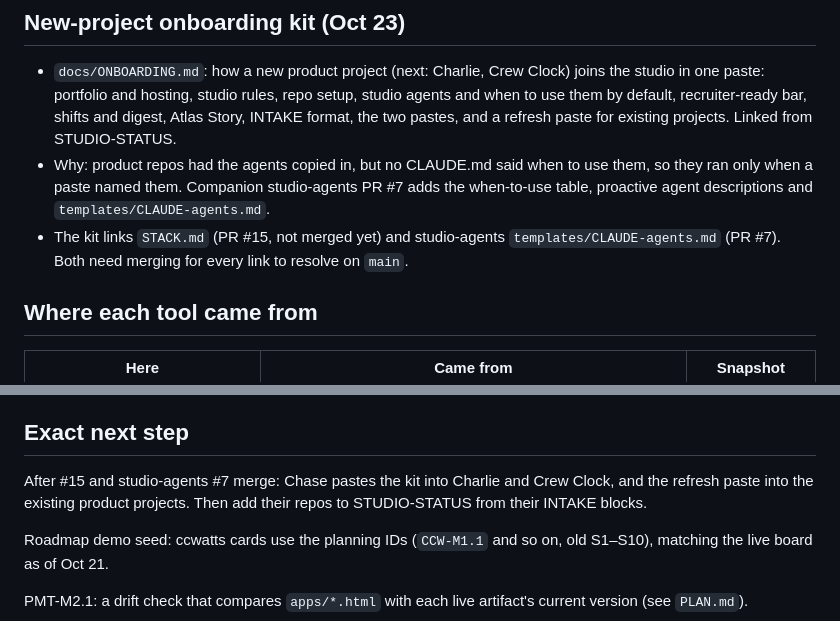
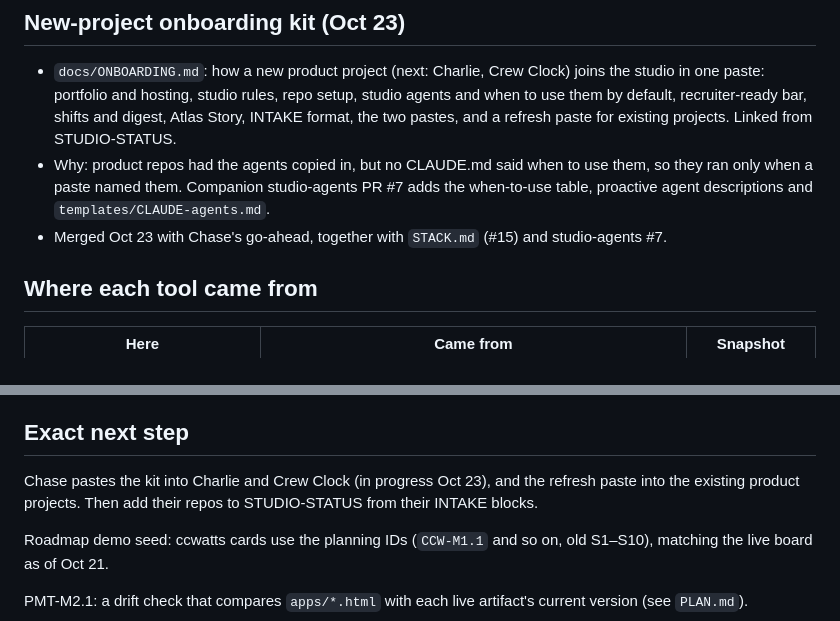
Before and after one commit to holroydchase-afk/pm-tools, a Markdown page: HANDOFF.md, 2 parts joined by grey strips. Drawn GitHub-style.

```diff
--- a/HANDOFF.md
+++ b/HANDOFF.md
@@ -24,7 +24,7 @@ ux-reviewer and qa-tdd reviewed the demos; the ranked list is in the portfolio r
 ## New-project onboarding kit (Oct 23)
 - `docs/ONBOARDING.md`: how a new product project (next: Charlie, Crew Clock) joins the studio in one paste: portfolio and hosting, studio rules, repo setup, studio agents and when to use them by default, recruiter-ready bar, shifts and digest, Atlas Story, INTAKE format, the two pastes, and a refresh paste for existing projects. Linked from STUDIO-STATUS.
 - Why: product repos had the agents copied in, but no CLAUDE.md said when to use them, so they ran only when a paste named them. Companion studio-agents PR #7 adds the when-to-use table, proactive agent descriptions and `templates/CLAUDE-agents.md`.
-- The kit links `STACK.md` (PR #15, not merged yet) and studio-agents `templates/CLAUDE-agents.md` (PR #7). Both need merging for every link to resolve on `main`.
+- Merged Oct 23 with Chase's go-ahead, together with `STACK.md` (#15) and studio-agents #7.
 
 ## Where each tool came from
 | Here | Came from | Snapshot |
@@ -59,7 +59,7 @@ The portfolio (repo `holroydchase-afk.github.io`) links to /pm-tools/build-slate
 - `STACK.md`: the default stack per kind of product, when to use something else, and what not to add. Project instructions in every project point here (paste given to Chase in the Product Studio thread "Studio tech stack guide").
 
 ## Exact next step
-After #15 and studio-agents #7 merge: Chase pastes the kit into Charlie and Crew Clock, and the refresh paste into the existing product projects. Then add their repos to STUDIO-STATUS from their INTAKE blocks.
+Chase pastes the kit into Charlie and Crew Clock (in progress Oct 23), and the refresh paste into the existing product projects. Then add their repos to STUDIO-STATUS from their INTAKE blocks.
 
 Roadmap demo seed: ccwatts cards use the planning IDs (`CCW-M1.1` and so on, old S1–S10), matching the live board as of Oct 21.
 
```
Also changed, not shown: STUDIO-STATUS.md (+2 -1 lines), docs/ONBOARDING.md (+2 -2 lines).
